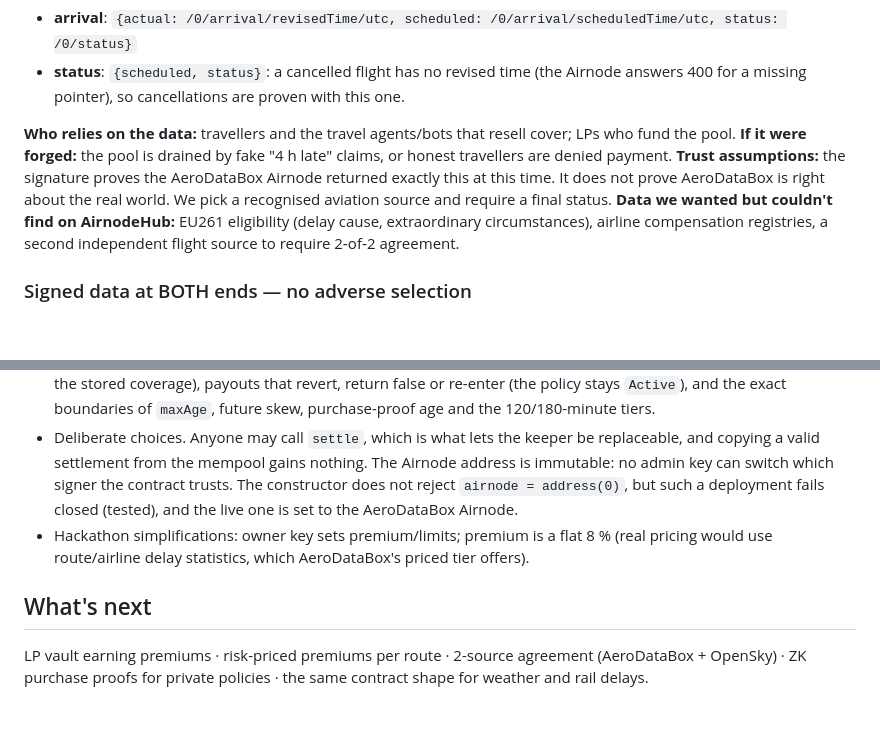
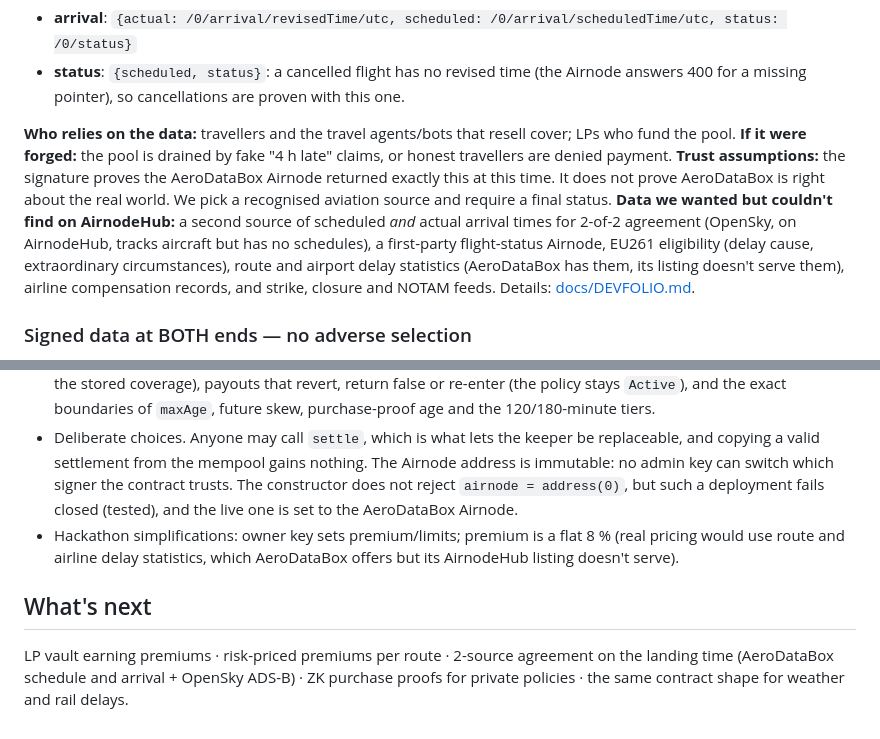
Before and after one commit to womp-maindev/aeroguard, a Markdown page: README.md, 2 parts joined by grey strips. Rendered like a GitHub page; blank space fills up the shorter version.

```diff
--- a/README.md
+++ b/README.md
@@ -102,7 +102,7 @@ Two projections per policy keep the signed payload tiny and cover both outcomes:
 **Who relies on the data:** travellers and the travel agents/bots that resell cover; LPs who fund the pool.
 **If it were forged:** the pool is drained by fake "4 h late" claims, or honest travellers are denied payment.
 **Trust assumptions:** the signature proves the AeroDataBox Airnode returned exactly this at this time. It does not prove AeroDataBox is right about the real world. We pick a recognised aviation source and require a final status.
-**Data we wanted but couldn't find on AirnodeHub:** EU261 eligibility (delay cause, extraordinary circumstances), airline compensation registries, a second independent flight source to require 2‑of‑2 agreement.
+**Data we wanted but couldn't find on AirnodeHub:** a second source of scheduled *and* actual arrival times for 2-of-2 agreement (OpenSky, on AirnodeHub, tracks aircraft but has no schedules), a first-party flight-status Airnode, EU261 eligibility (delay cause, extraordinary circumstances), route and airport delay statistics (AeroDataBox has them, its listing doesn't serve them), airline compensation records, and strike, closure and NOTAM feeds. Details: [docs/DEVFOLIO.md](docs/DEVFOLIO.md#data-we-wanted-but-couldnt-find-on-airnodehub).
 
 ### Signed data at BOTH ends — no adverse selection
 Buying cover also needs AirnodeHub-signed evidence. `buyPolicy` takes a fresh (≤15 min) signed AeroDataBox **status** response for that exact flight+date: the contract checks signer + request + freshness, accepts only pre-departure statuses (`Expected / Unknown / CheckIn / Boarding`), reads the scheduled arrival **from the signature** and requires it to be ≥ `minLeadTime` away. Nobody can insure a flight that is already late, and nobody can lie about its schedule; settlement must show the exact same signed schedule.
@@ -235,7 +235,7 @@ What the deployed contract does not handle yet, with the production fix. Each fi
 - Flight numbers restricted to `[A-Z0-9]{3,8}` so the on‑chain JSON hash can never diverge from AirnodeHub's (no escaping).
 - [`Hardening.t.sol`](contracts/test/Hardening.t.sol) pins the deployed behaviour without a redeploy. It covers empty, truncated, all-zero and malleable signatures (no zero-address recovery), a stranger settling (the payout still goes to the stored holder, for the stored coverage), payouts that revert, return false or re-enter (the policy stays `Active`), and the exact boundaries of `maxAge`, future skew, purchase-proof age and the 120/180-minute tiers.
 - Deliberate choices. Anyone may call `settle`, which is what lets the keeper be replaceable, and copying a valid settlement from the mempool gains nothing. The Airnode address is immutable: no admin key can switch which signer the contract trusts. The constructor does not reject `airnode = address(0)`, but such a deployment fails closed (tested), and the live one is set to the AeroDataBox Airnode.
-- Hackathon simplifications: owner key sets premium/limits; premium is a flat 8 % (real pricing would use route/airline delay statistics, which AeroDataBox's priced tier offers).
+- Hackathon simplifications: owner key sets premium/limits; premium is a flat 8 % (real pricing would use route and airline delay statistics, which AeroDataBox offers but its AirnodeHub listing doesn't serve).
 
 ## What's next
-LP vault earning premiums · risk-priced premiums per route · 2-source agreement (AeroDataBox + OpenSky) · ZK purchase proofs for private policies · the same contract shape for weather and rail delays.
+LP vault earning premiums · risk-priced premiums per route · 2-source agreement on the landing time (AeroDataBox schedule and arrival + OpenSky ADS-B) · ZK purchase proofs for private policies · the same contract shape for weather and rail delays.
```
Also changed, not shown: docs/DEVFOLIO.md (+5 -4 lines), docs/PITCH.md (+1 -1 lines).
